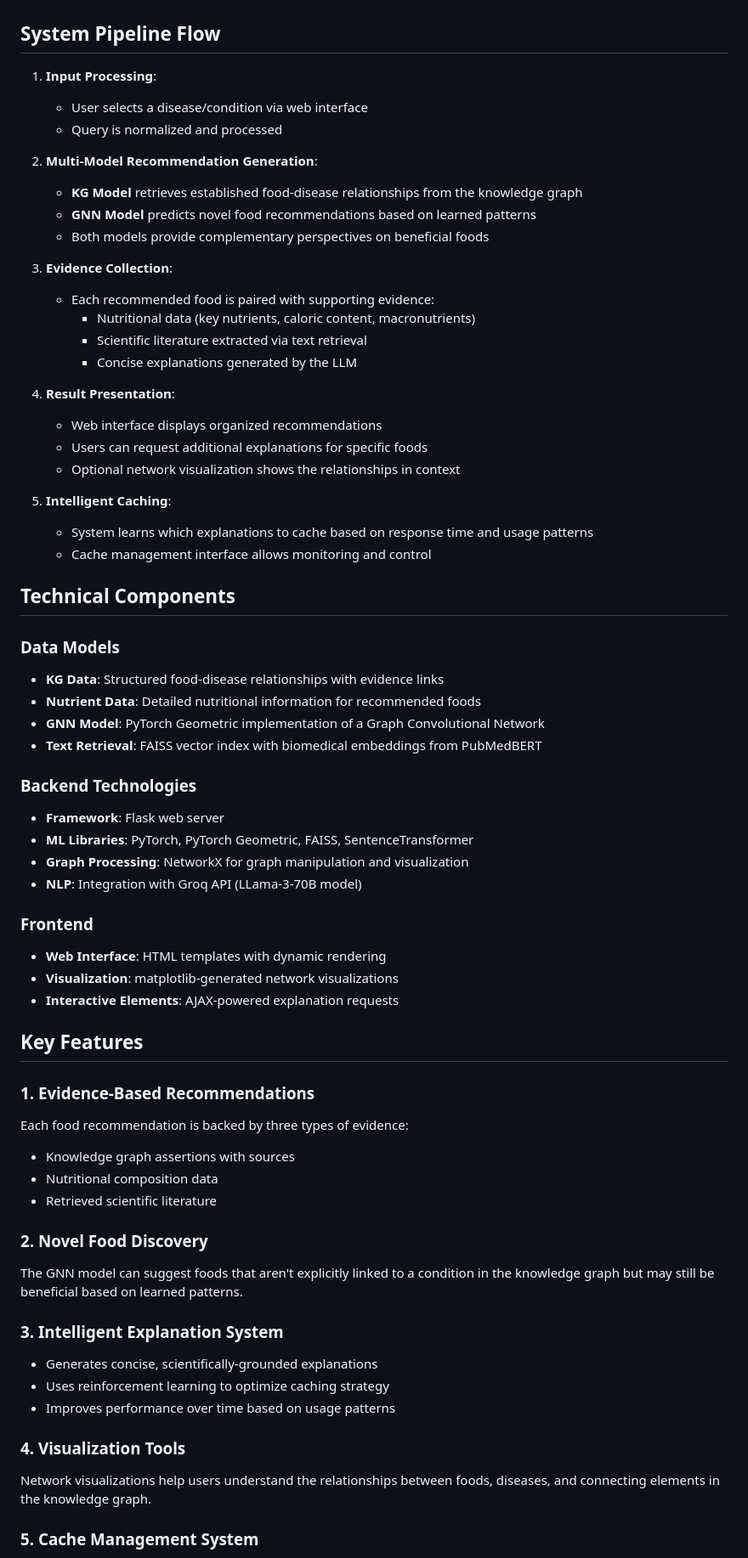
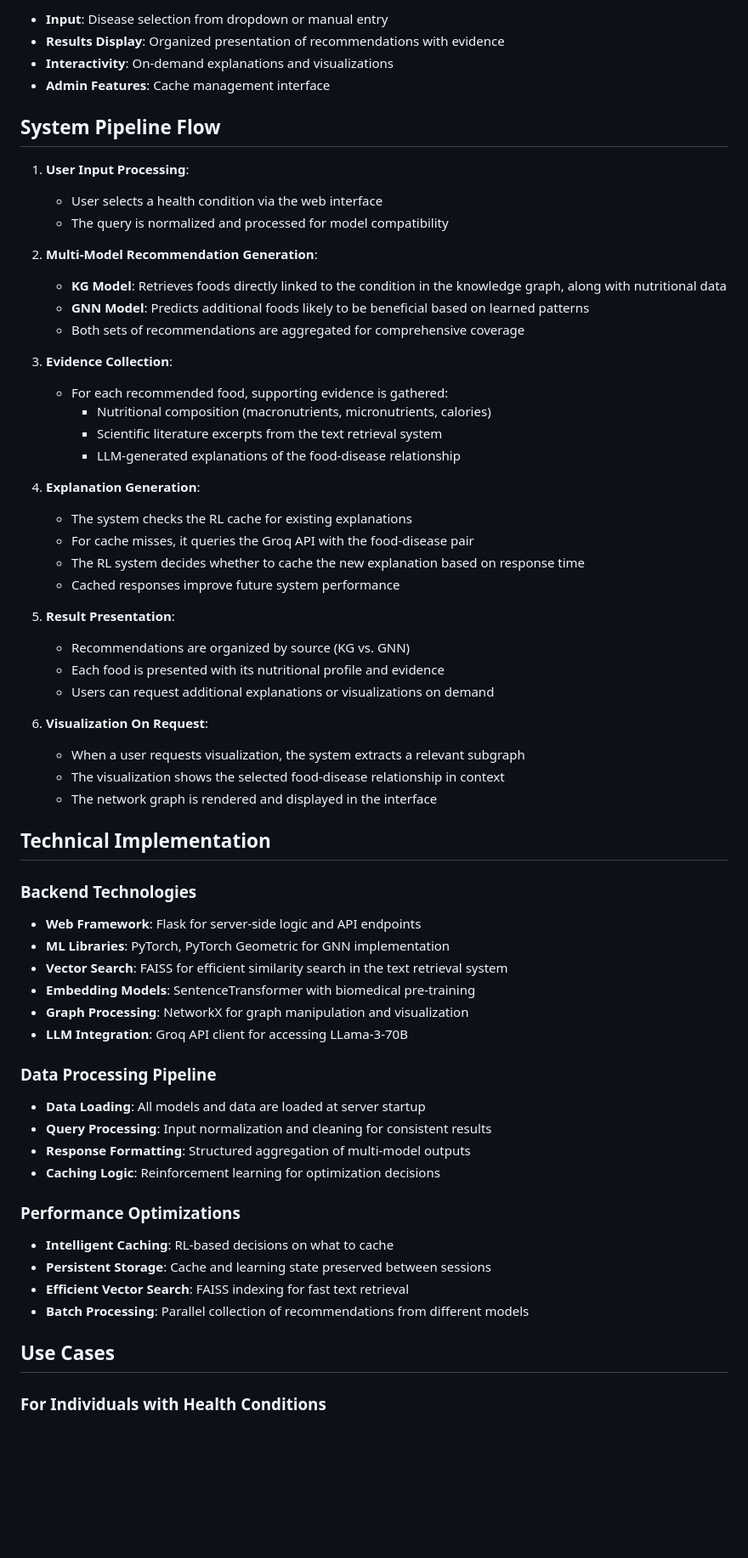
Before and after one commit to Adarshh9/NutriAI, a Markdown page: README.md, the part around one of its changes. Shown at 85% size. Rendered like a GitHub page; blank space fills up the shorter version.

```diff
--- a/README.md
+++ b/README.md
@@ -35,74 +109,67 @@ Implements an intelligent caching mechanism that:
+- **Input**: Disease selection from dropdown or manual entry
+- **Results Display**: Organized presentation of recommendations with evidence
+- **Interactivity**: On-demand explanations and visualizations
+- **Admin Features**: Cache management interface
 
 ## System Pipeline Flow
 
-1. **Input Processing**:
-   - User selects a disease/condition via web interface
-   - Query is normalized and processed
+1. **User Input Processing**:
+   - User selects a health condition via the web interface
+   - The query is normalized and processed for model compatibility
 
 2. **Multi-Model Recommendation Generation**:
-   - **KG Model** retrieves established food-disease relationships from the knowledge graph
-   - **GNN Model** predicts novel food recommendations based on learned patterns
-   - Both models provide complementary perspectives on beneficial foods
+   - **KG Model**: Retrieves foods directly linked to the condition in the knowledge graph, along with nutritional data
+   - **GNN Model**: Predicts additional foods likely to be beneficial based on learned patterns
+   - Both sets of recommendations are aggregated for comprehensive coverage
 
 3. **Evidence Collection**:
-   - Each recommended food is paired with supporting evidence:
-     - Nutritional data (key nutrients, caloric content, macronutrients)
-     - Scientific literature extracted via text retrieval
-     - Concise explanations generated by the LLM
+   - For each recommended food, supporting evidence is gathered:
+     - Nutritional composition (macronutrients, micronutrients, calories)
+     - Scientific literature excerpts from the text retrieval system
+     - LLM-generated explanations of the food-disease relationship
 
-4. **Result Presentation**:
-   - Web interface displays organized recommendations
-   - Users can request additional explanations for specific foods
-   - Optional network visualization shows the relationships in context
+4. **Explanation Generation**:
+   - The system checks the RL cache for existing explanations
+   - For cache misses, it queries the Groq API with the food-disease pair
+   - The RL system decides whether to cache the new explanation based on response time
+   - Cached responses improve future system performance
 
-5. **Intelligent Caching**:
-   - System learns which explanations to cache based on response time and usage patterns
-   - Cache management interface allows monitoring and control
+5. **Result Presentation**:
+   - Recommendations are organized by source (KG vs. GNN)
+   - Each food is presented with its nutritional profile and evidence
+   - Users can request additional explanations or visualizations on demand
 
-## Technical Components
+6. **Visualization On Request**:
+   - When a user requests visualization, the system extracts a relevant subgraph
+   - The visualization shows the selected food-disease relationship in context
+   - The network graph is rendered and displayed in the interface
 
-### Data Models
-
-- **KG Data**: Structured food-disease relationships with evidence links
-- **Nutrient Data**: Detailed nutritional information for recommended foods
-- **GNN Model**: PyTorch Geometric implementation of a Graph Convolutional Network
-- **Text Retrieval**: FAISS vector index with biomedical embeddings from PubMedBERT
+## Technical Implementation
 
 ### Backend Technologies
 
-- **Framework**: Flask web server
-- **ML Libraries**: PyTorch, PyTorch Geometric, FAISS, SentenceTransformer
+- **Web Framework**: Flask for server-side logic and API endpoints
+- **ML Libraries**: PyTorch, PyTorch Geometric for GNN implementation
+- **Vector Search**: FAISS for efficient similarity search in the text retrieval system
+- **Embedding Models**: SentenceTransformer with biomedical pre-training
 - **Graph Processing**: NetworkX for graph manipulation and visualization
-- **NLP**: Integration with Groq API (LLama-3-70B model)
+- **LLM Integration**: Groq API client for accessing LLama-3-70B
 
-### Frontend
+### Data Processing Pipeline
 
-- **Web Interface**: HTML templates with dynamic rendering
-- **Visualization**: matplotlib-generated network visualizations
-- **Interactive Elements**: AJAX-powered explanation requests
+- **Data Loading**: All models and data are loaded at server startup
+- **Query Processing**: Input normalization and cleaning for consistent results
+- **Response Formatting**: Structured aggregation of multi-model outputs
+- **Caching Logic**: Reinforcement learning for optimization decisions
 
-## Key Features
+### Performance Optimizations
 
-### 1. Evidence-Based Recommendations
+- **Intelligent Caching**: RL-based decisions on what to cache
+- **Persistent Storage**: Cache and learning state preserved between sessions
+- **Efficient Vector Search**: FAISS indexing for fast text retrieval
+- **Batch Processing**: Parallel collection of recommendations from different models
 
-Each food recommendation is backed by three types of evidence:
-- Knowledge graph assertions with sources
-- Nutritional composition data
-- Retrieved scientific literature
+## Use Cases
 
-### 2. Novel Food Discovery
+### For Individuals with Health Conditions
 
-The GNN model can suggest foods that aren't explicitly linked to a condition in the knowledge graph but may still be beneficial based on learned patterns.
-
-### 3. Intelligent Explanation System
-
-- Generates concise, scientifically-grounded explanations
-- Uses reinforcement learning to optimize caching strategy
-- Improves performance over time based on usage patterns
-
-### 4. Visualization Tools
-
-Network visualizations help users understand the relationships between foods, diseases, and connecting elements in the knowledge graph.
-
-### 5. Cache Management System
-
```
Also changed, not shown: other parts of README.md (+111 -54 lines).
